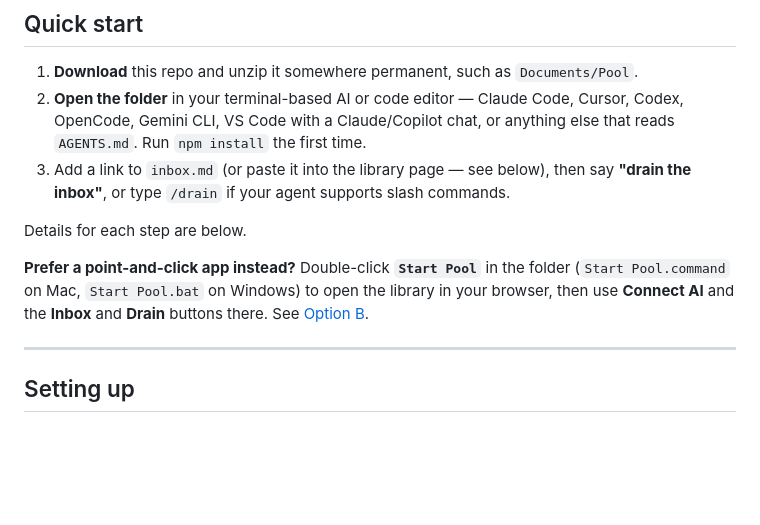
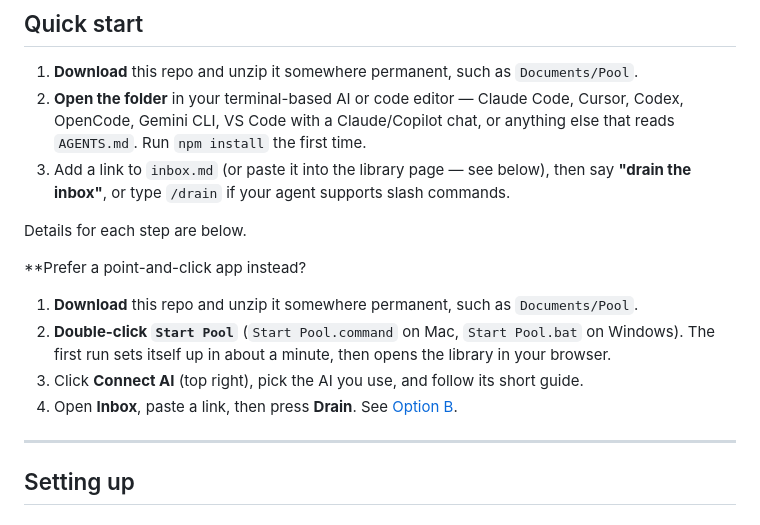
Before and after one commit to YLynnLee/Pool-inspiration-library, a Markdown page: README.md, the part around the change. Rendered like a GitHub page; blank space fills up the shorter version.

Commit message:
Revise README for clearer setup instructions
Updated instructions for using the point-and-click app and clarified setup steps.

```diff
--- a/README.md
+++ b/README.md
@@ -56,9 +56,15 @@ scratch every time.
 
 Details for each step are below.
 
-**Prefer a point-and-click app instead?** Double-click **`Start Pool`** in the folder
-(`Start Pool.command` on Mac, `Start Pool.bat` on Windows) to open the library in your browser,
-then use **Connect AI** and the **Inbox** and **Drain** buttons there. See
+**Prefer a point-and-click app instead?
+
+
+1. **Download** this repo and unzip it somewhere permanent, such as `Documents/Pool`.
+2. **Double-click `Start Pool`** (`Start Pool.command` on Mac, `Start Pool.bat` on Windows). The
+   first run sets itself up in about a minute, then opens the library in your browser.
+3. Click **Connect AI** (top right), pick the AI you use, and follow its short guide.
+4. Open **Inbox**, paste a link, then press **Drain**.
+See
 [Option B](#option-b-in-the-app).
 
 ---
```
